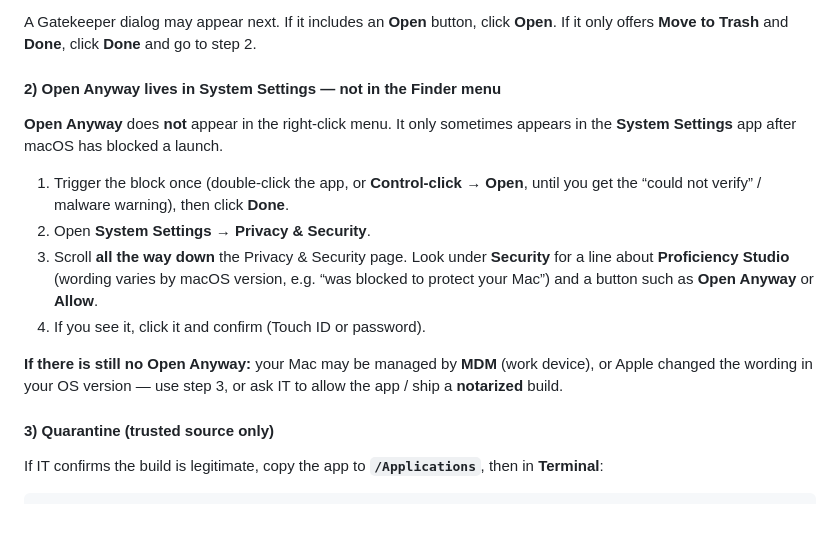
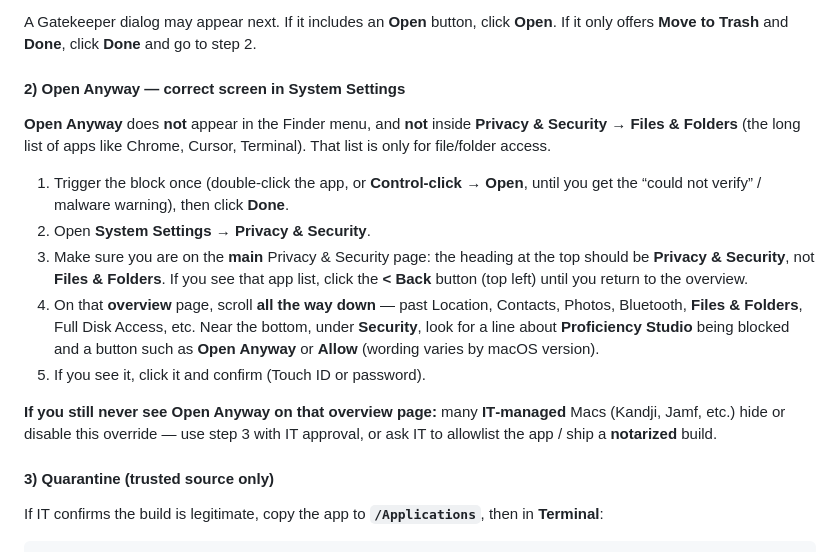
Before and after one commit to hdoherty-eightfold/Proficiency-Studio, a Markdown page: releases/README.md, the part around the change. Rendered like a GitHub page; blank space fills up the shorter version.

Commit message:
docs(releases): Open Anyway location vs Files & Folders screen
Made-with: Cursor

```diff
--- a/releases/README.md
+++ b/releases/README.md
@@ -18,16 +18,17 @@ On recent macOS versions, Gatekeeper may show this strict dialog. **Simply openi
 
 A Gatekeeper dialog may appear next. If it includes an **Open** button, click **Open**. If it only offers **Move to Trash** and **Done**, click **Done** and go to step 2.
 
-#### 2) **Open Anyway** lives in System Settings — not in the Finder menu
+#### 2) **Open Anyway** — correct screen in System Settings
 
-**Open Anyway** does **not** appear in the right‑click menu. It only sometimes appears in the **System Settings** app after macOS has blocked a launch.
+**Open Anyway** does **not** appear in the Finder menu, and **not** inside **Privacy & Security → Files & Folders** (the long list of apps like Chrome, Cursor, Terminal). That list is only for file/folder access.
 
 1. Trigger the block once (double‑click the app, or **Control‑click → Open**, until you get the “could not verify” / malware warning), then click **Done**.
 2. Open **System Settings** → **Privacy & Security**.
-3. Scroll **all the way down** the Privacy & Security page. Look under **Security** for a line about **Proficiency Studio** (wording varies by macOS version, e.g. “was blocked to protect your Mac”) and a button such as **Open Anyway** or **Allow**.
-4. If you see it, click it and confirm (Touch ID or password).
+3. Make sure you are on the **main** Privacy & Security page: the heading at the top should be **Privacy & Security**, not **Files & Folders**. If you see that app list, click the **< Back** button (top left) until you return to the overview.
+4. On that **overview** page, scroll **all the way down** — past Location, Contacts, Photos, Bluetooth, **Files & Folders**, Full Disk Access, etc. Near the bottom, under **Security**, look for a line about **Proficiency Studio** being blocked and a button such as **Open Anyway** or **Allow** (wording varies by macOS version).
+5. If you see it, click it and confirm (Touch ID or password).
 
-**If there is still no Open Anyway:** your Mac may be managed by **MDM** (work device), or Apple changed the wording in your OS version — use step 3, or ask IT to allow the app / ship a **notarized** build.
+**If you still never see Open Anyway on that overview page:** many **IT‑managed** Macs (Kandji, Jamf, etc.) hide or disable this override — use step 3 with IT approval, or ask IT to allowlist the app / ship a **notarized** build.
 
 #### 3) Quarantine (trusted source only)
 
```
